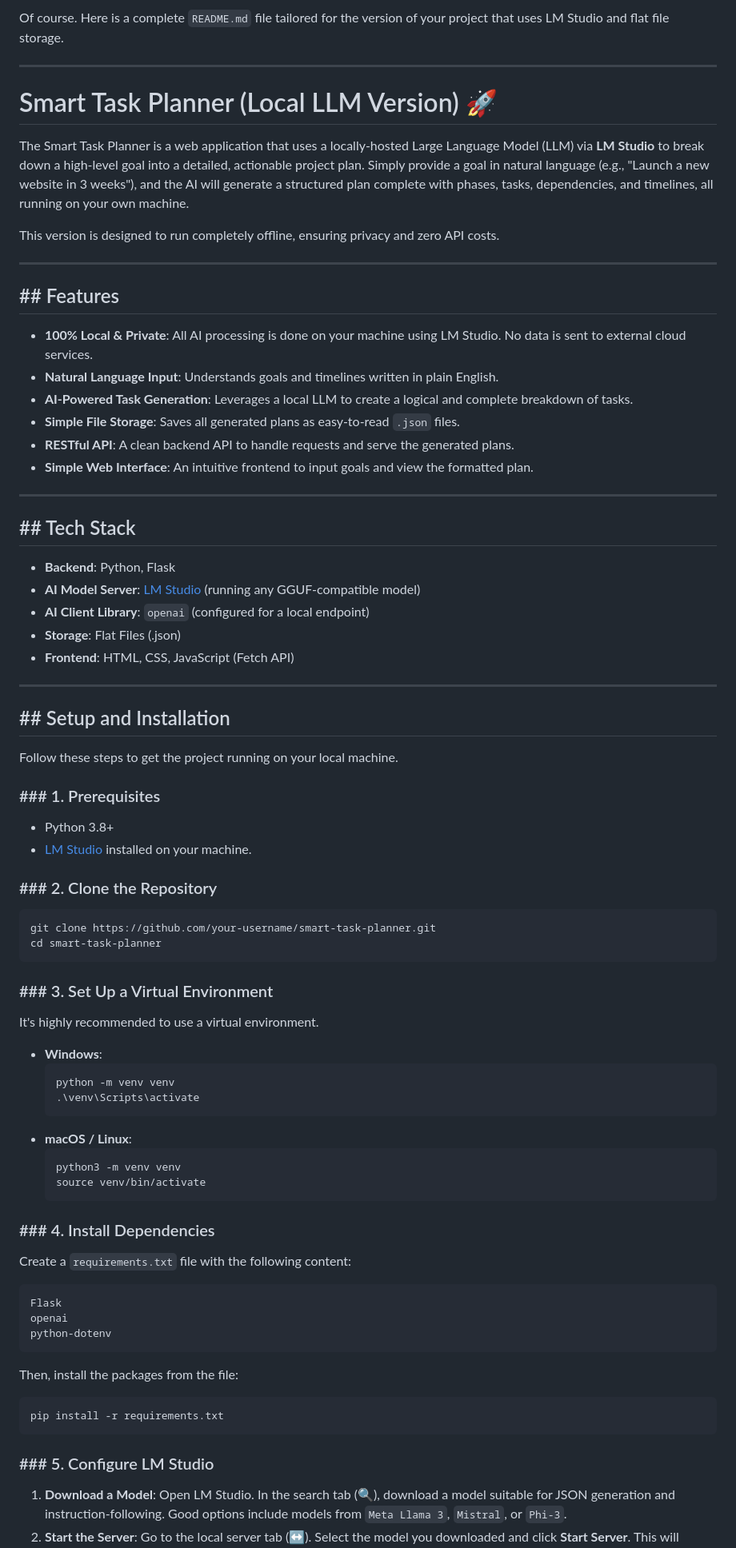
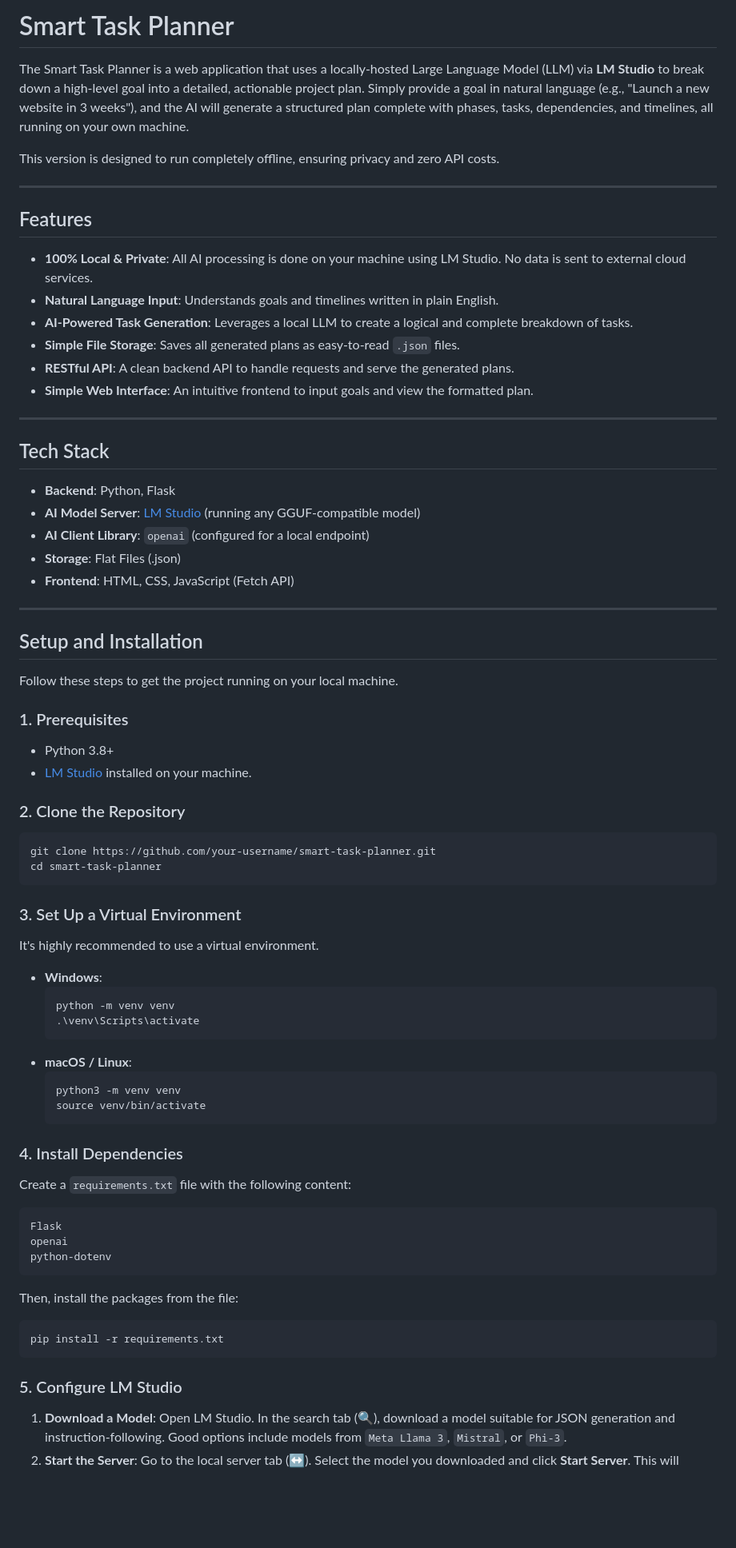
Before and after one commit to VKirananjali/Smart-Task-Planner, a Markdown page: README.md, the part around one of its changes. Shown at 80% size. Rendered like a GitHub page; blank space fills up the shorter version.

````diff
--- a/README.md
+++ b/README.md
@@ -1,8 +1,4 @@
-Of course. Here is a complete `README.md` file tailored for the version of your project that uses LM Studio and flat file storage.
-
------
-
-# Smart Task Planner (Local LLM Version) 🚀
+# Smart Task Planner
 
 The Smart Task Planner is a web application that uses a locally-hosted Large Language Model (LLM) via **LM Studio** to break down a high-level goal into a detailed, actionable project plan. Simply provide a goal in natural language (e.g., "Launch a new website in 3 weeks"), and the AI will generate a structured plan complete with phases, tasks, dependencies, and timelines, all running on your own machine.
 
@@ -10,7 +6,7 @@ This version is designed to run completely offline, ensuring privacy and zero AP
 
 -----
 
-## \#\# Features
+## Features
 
   * **100% Local & Private**: All AI processing is done on your machine using LM Studio. No data is sent to external cloud services.
   * **Natural Language Input**: Understands goals and timelines written in plain English.
@@ -21,7 +17,7 @@ This version is designed to run completely offline, ensuring privacy and zero AP
 
 -----
 
-## \#\# Tech Stack
+## Tech Stack
 
   * **Backend**: Python, Flask
   * **AI Model Server**: [LM Studio](https://lmstudio.ai/) (running any GGUF-compatible model)
@@ -31,23 +27,23 @@ This version is designed to run completely offline, ensuring privacy and zero AP
 
 -----
 
-## \#\# Setup and Installation
+## Setup and Installation
 
 Follow these steps to get the project running on your local machine.
 
-### \#\#\# 1. Prerequisites
+### 1. Prerequisites
 
   * Python 3.8+
   * [LM Studio](https://lmstudio.ai/) installed on your machine.
 
-### \#\#\# 2. Clone the Repository
+### 2. Clone the Repository
 
 ```bash
 git clone https://github.com/your-username/smart-task-planner.git
 cd smart-task-planner
 ```
 
-### \#\#\# 3. Set Up a Virtual Environment
+### 3. Set Up a Virtual Environment
 
 It's highly recommended to use a virtual environment.
 
@@ -62,7 +58,7 @@ It's highly recommended to use a virtual environment.
     source venv/bin/activate
     ```
 
-### \#\#\# 4. Install Dependencies
+### 4. Install Dependencies
 
 Create a `requirements.txt` file with the following content:
 
@@ -78,7 +74,7 @@ Then, install the packages from the file:
 pip install -r requirements.txt
 ```
 
-### \#\#\# 5. Configure LM Studio
+### 5. Configure LM Studio
 
 1.  **Download a Model**: Open LM Studio. In the search tab (🔍), download a model suitable for JSON generation and instruction-following. Good options include models from `Meta Llama 3`, `Mistral`, or `Phi-3`.
 2.  **Start the Server**: Go to the local server tab (↔️). Select the model you downloaded and click **Start Server**. This will expose an API endpoint at `http://localhost:1234/v1`.
````
Also changed, not shown: other parts of README.md (+6 -6 lines).
